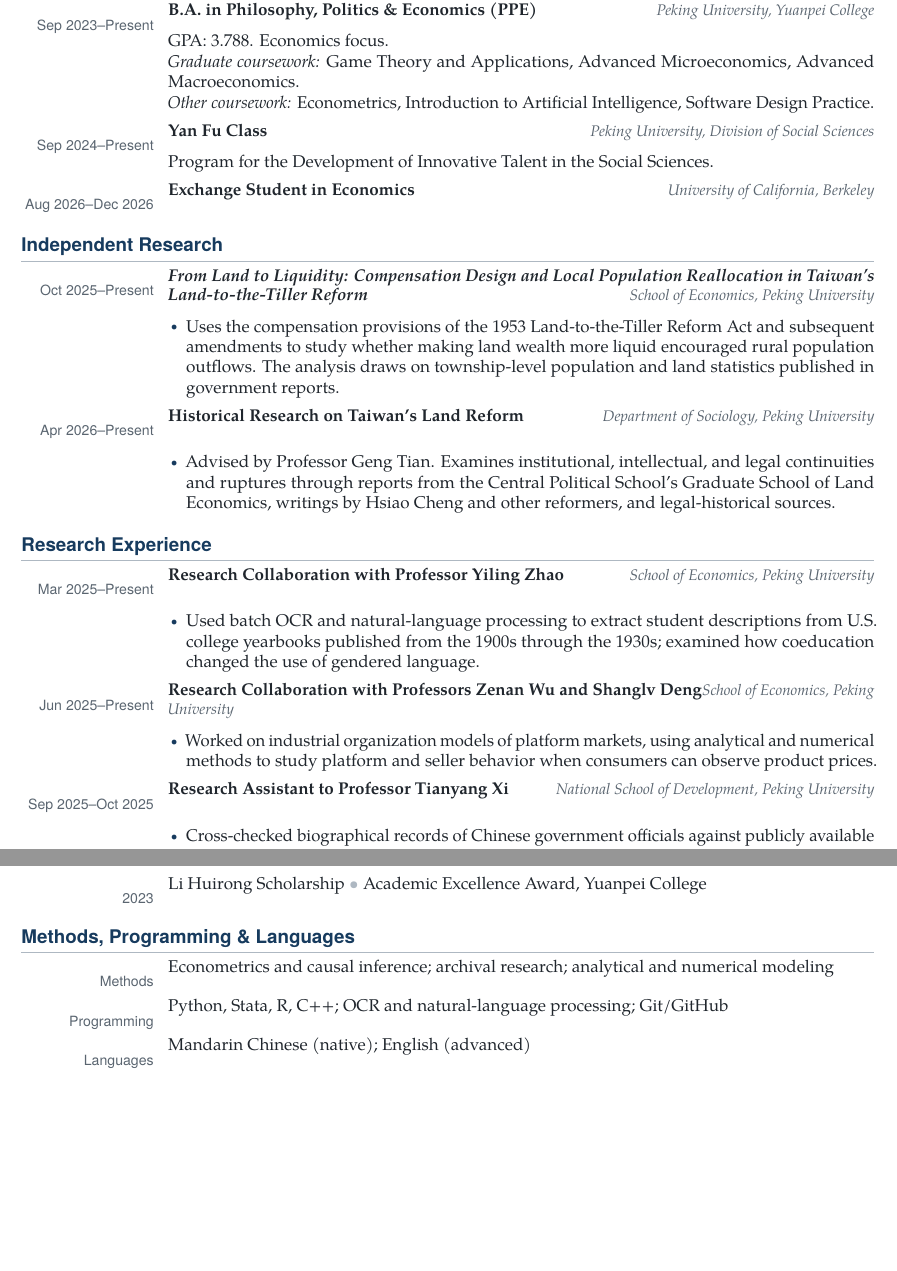
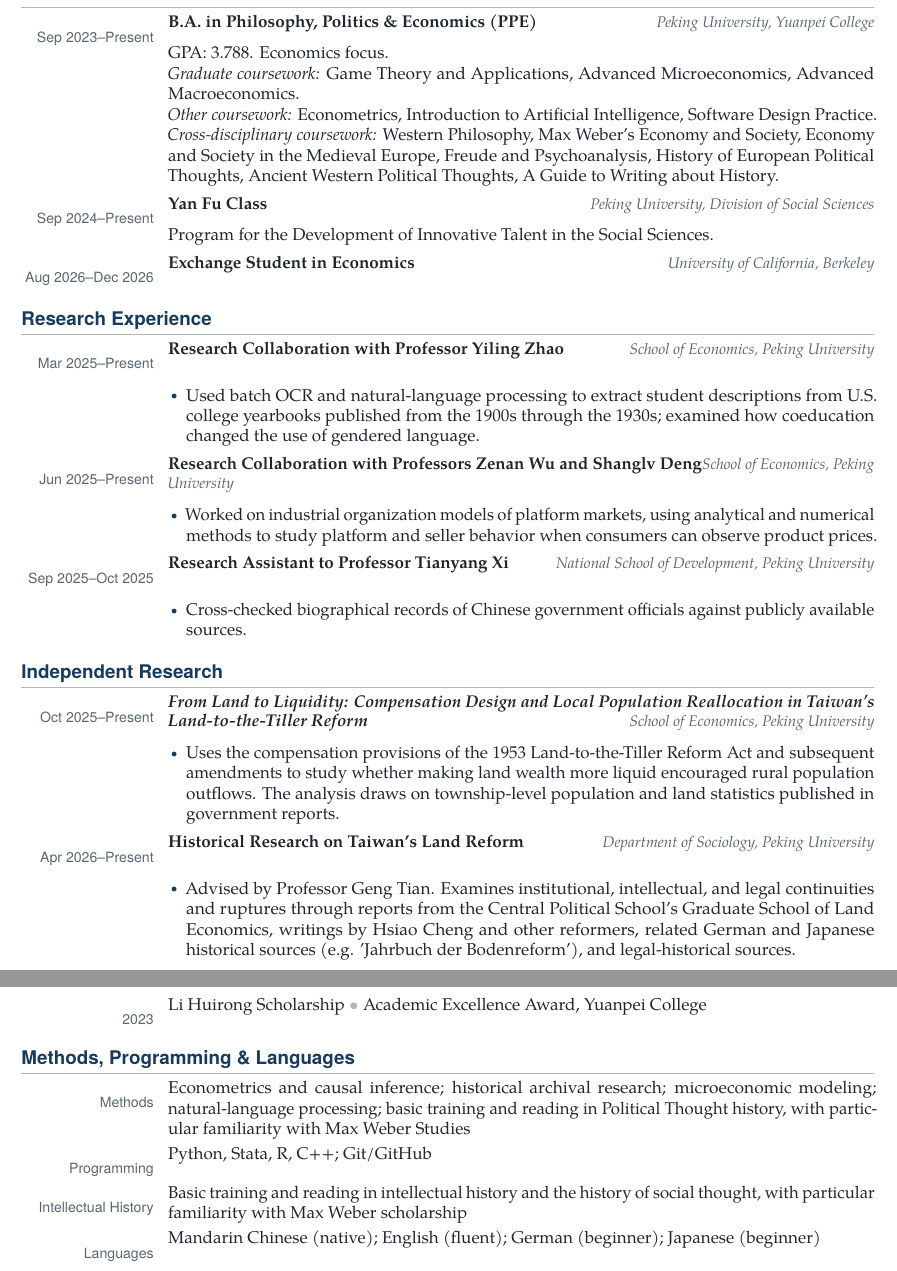
Before and after one commit to LiuYaxuan33/LiuYaxuan33.github.io, a LaTeX CV (files/cv/Liu_Yaxuan_CV.tex): two parts of pages 1 and 2 of 2, joined at a grey line, cut so that both start at the same text, the shorter picture padded with empty space. Compiled offline with pdfLaTeX.

Commit message:
Update curriculum vitae

```diff
--- a/files/cv/Liu_Yaxuan_CV.tex
+++ b/files/cv/Liu_Yaxuan_CV.tex
@@ -106,24 +106,13 @@
 \cventry{Sep 2023--Present}{B.A. in Philosophy, Politics \& Economics (PPE)}{Peking University, Yuanpei College}{
   GPA: 3.788. Economics focus.\par
   \textit{Graduate coursework:} Game Theory and Applications, Advanced Microeconomics, Advanced Macroeconomics.\par
-  \textit{Other coursework:} Econometrics, Introduction to Artificial Intelligence, Software Design Practice.
+  \textit{Other coursework:} Econometrics, Introduction to Artificial Intelligence, Software Design Practice.\par
+  \textit{Cross-disciplinary coursework:} Western Philosophy, Max Weber's Economy and Society, Economy and Society in the Medieval Europe, Freude and Psychoanalysis, History of European Political Thoughts, Ancient Western Political Thoughts, A Guide to Writing about History.
 }
 \cventry{Sep 2024--Present}{Yan Fu Class}{Peking University, Division of Social Sciences}{
   Program for the Development of Innovative Talent in the Social Sciences.
 }
 \cvshortentry{Aug 2026--Dec 2026}{Exchange Student in Economics}{University of California, Berkeley}
-
-\section{Independent Research}
-\cventry{Oct 2025--Present}{\textit{From Land to Liquidity: Compensation Design and Local Population Reallocation in Taiwan's Land-to-the-Tiller Reform}}{School of Economics, Peking University}{
-  \begin{itemize}
-    \item Uses the compensation provisions of the 1953 Land-to-the-Tiller Reform Act and subsequent amendments to study whether making land wealth more liquid encouraged rural population outflows. The analysis draws on township-level population and land statistics published in government reports.
-  \end{itemize}
-}
-\cventry{Apr 2026--Present}{Historical Research on Taiwan's Land Reform}{Department of Sociology, Peking University}{
-  \begin{itemize}
-    \item Advised by Professor Geng Tian. Examines institutional, intellectual, and legal continuities and ruptures through reports from the Central Political School's Graduate School of Land Economics, writings by Hsiao Cheng and other reformers, and legal-historical sources.
-  \end{itemize}
-}
 
 \section{Research Experience}
 \cventry{Mar 2025--Present}{Research Collaboration with Professor Yiling Zhao}{School of Economics, Peking University}{
@@ -142,6 +131,18 @@
   \end{itemize}
 }
 
+\section{Independent Research}
+\cventry{Oct 2025--Present}{\textit{From Land to Liquidity: Compensation Design and Local Population Reallocation in Taiwan's Land-to-the-Tiller Reform}}{School of Economics, Peking University}{
+  \begin{itemize}
+    \item Uses the compensation provisions of the 1953 Land-to-the-Tiller Reform Act and subsequent amendments to study whether making land wealth more liquid encouraged rural population outflows. The analysis draws on township-level population and land statistics published in government reports.
+  \end{itemize}
+}
+\cventry{Apr 2026--Present}{Historical Research on Taiwan's Land Reform}{Department of Sociology, Peking University}{
+  \begin{itemize}
+    \item Advised by Professor Geng Tian. Examines institutional, intellectual, and legal continuities and ruptures through reports from the Central Political School's Graduate School of Land Economics, writings by Hsiao Cheng and other reformers, related German and Japanese historical sources (e.g. 'Jahrbuch der Bodenreform'), and legal-historical sources.
+  \end{itemize}
+}
+
 \newpage
 \section{Teaching \& Academic Activities}
 \cventry{Fall 2024, 2025}{Teaching Assistant, Principles of Economics I}{School of Economics, Peking University}{
@@ -168,8 +169,9 @@
 \cvline{2023}{Li Huirong Scholarship \textcolor{rulegray}{\textbullet} Academic Excellence Award, Yuanpei College}
 
 \section{Methods, Programming \& Languages}
-\cvline{Methods}{Econometrics and causal inference; archival research; analytical and numerical modeling}
-\cvline{Programming}{Python, Stata, R, C++; OCR and natural-language processing; Git/GitHub}
-\cvline{Languages}{Mandarin Chinese (native); English (advanced)}
+\cvline{Methods}{Econometrics and causal inference; historical archival research; microeconomic modeling; natural-language processing; basic training and reading in Political Thought history, with particular familiarity with Max Weber Studies}
+\cvline{Programming}{Python, Stata, R, C++; Git/GitHub}
+\cvline{Intellectual History}{Basic training and reading in intellectual history and the history of social thought, with particular familiarity with Max Weber scholarship}
+\cvline{Languages}{Mandarin Chinese (native); English (fluent); German (beginner); Japanese (beginner)}
 
 \end{document}
```
Also changed, not shown: files/cv/Liu_Yaxuan_CV.pdf, files/cv/Liu_Yaxuan_CV.tex (4 more changed lines).
